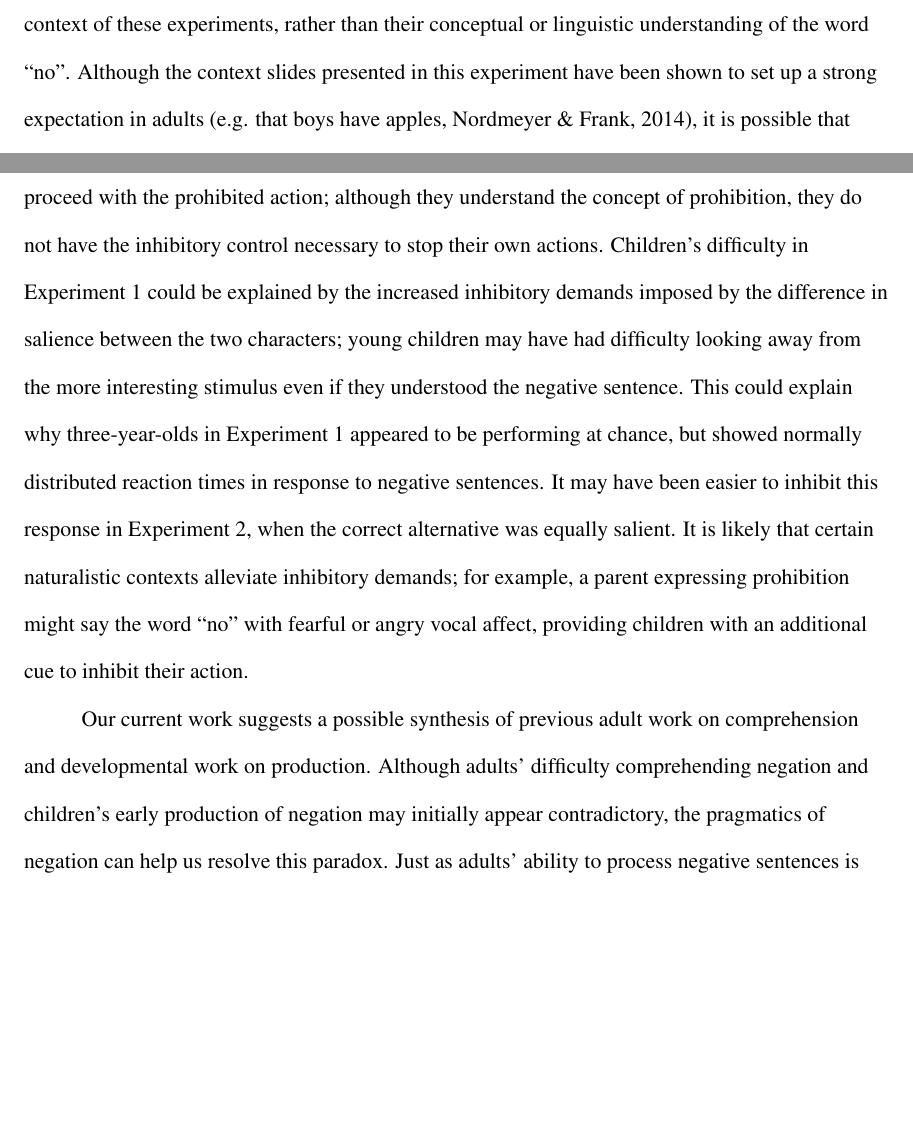
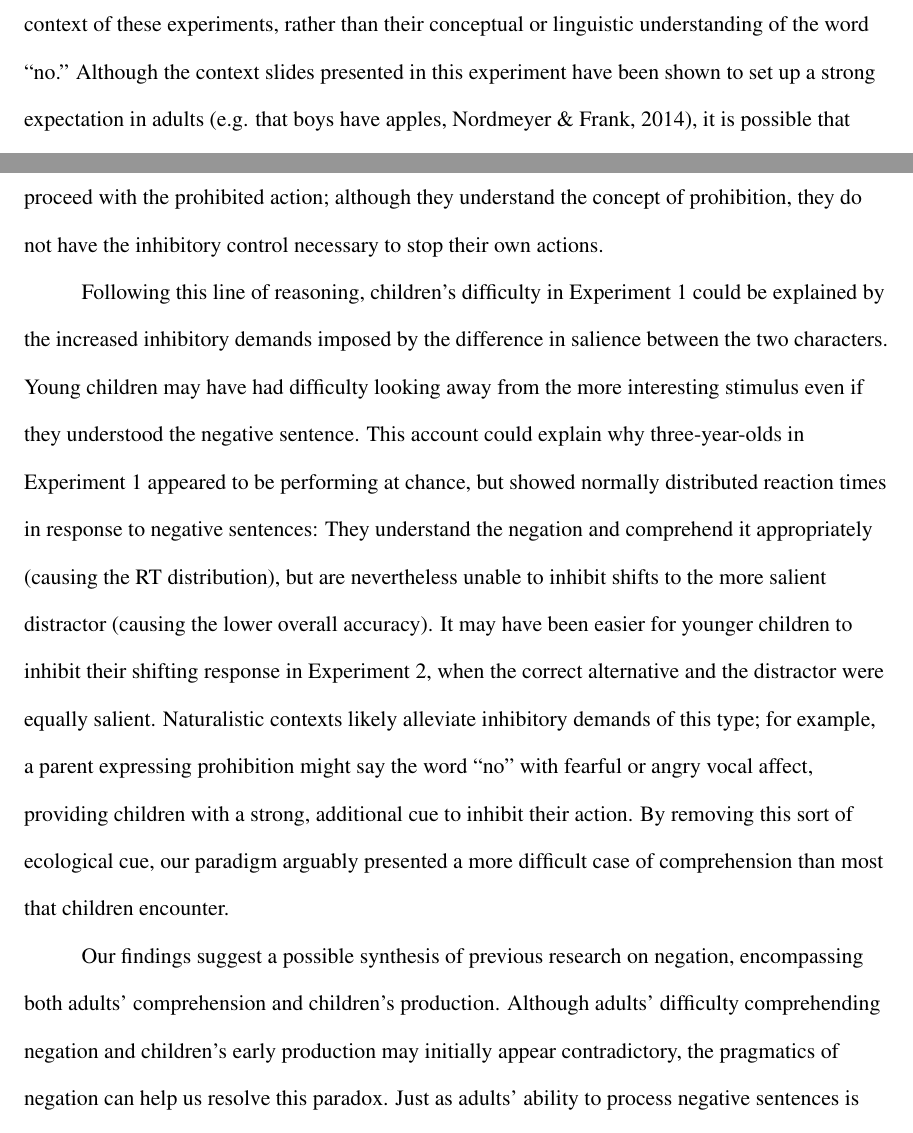
Before and after one commit to anordmey/Negtracker, a LaTeX paper (negtracker_revisions.tex): two parts of pages 30 and 31 of 37, joined at a grey line, cut so that both start at the same text, the shorter picture padded with empty space. Compiled offline with pdfLaTeX.

Commit message:
final revisions to GD

```diff
--- a/negtracker_revisions.tex
+++ b/negtracker_revisions.tex
@@ -301,13 +301,15 @@ Negative utterances emerge very early in children's productive speech, expressin
 
 We conducted a study of children's comprehension of negation in which negative sentences referred either to an absent item (Experiment 1) or an alternative item (Experiment 2).  We proposed several factors that might influence children's acquisition of negation, including linguistic factors (which were held constant in these experiments), conceptual factors, and pragmatic factors.  If conceptual factors are of primary importance in children's acquisition of negation, Experiment 2 should have been more difficult for younger children, since it required them to go beyond simply matching ``no'' to non-existence in general and identify a specific non-existence (``no apples'').  Instead, children showed a different pattern of comprehension in Experiment 2, with three- and four-year-olds looking away from the target object early in the trial, but improved comprehension several seconds later.
 
-If pragmatic factors play a large role in the acquisition of negation, the hypothesis that follows is that children can use and understand many types of negation at an early age, but that their ability to do so is limited by the contexts in which these negations are salient.  That is, children's difficulty in these experiments---particularly Experiment 1---maybe be due to the context of these experiments, rather than their conceptual or linguistic understanding of the word ``no''.   Although the context slides presented in this experiment have been shown to set up a strong expectation in adults (e.g. that boys have apples, \citeNP{nordmeyer2014}), it is possible that these contexts did not sufficiently change children's expectations, or that this expectation did not facilitate children's processing of the negative sentence.  Children in our experiments may have expected speakers to talk about the character with target items (Experiment 1), or to refer to characters by naming the target items (Experiment 2), leading them to spend more time fixating on the distractor after hearing a negative sentence.
+If pragmatic factors play a large role in the acquisition of negation, the hypothesis that follows is that children can use and understand many types of negation at an early age, but that their ability to do so is limited by the contexts in which these negations are salient.  That is, children's difficulty in these experiments---particularly Experiment 1---maybe be due to the context of these experiments, rather than their conceptual or linguistic understanding of the word ``no.''  Although the context slides presented in this experiment have been shown to set up a strong expectation in adults (e.g. that boys have apples, \citeNP{nordmeyer2014}), it is possible that these contexts did not sufficiently change children's expectations, or that this expectation did not facilitate children's processing of the negative sentence.  Children in our experiments may have expected speakers to talk about the character with target items (Experiment 1), or to refer to characters by naming the target items (Experiment 2), leading them to spend more time fixating on the distractor after hearing a negative sentence.
 
 Children's expressions of negation often occur in feeding situations, where a child has recently finished their food or drink (e.g. ``no juice'', Bloom 1970), or in situations where an object is not in its expected location or an expected action fails to occur.  In fact, in his investigation of children's early negative utterances, \citeA{pea1980} splits nonexistence into two categories, disappearance and unfulfilled expectations.  Both of these types of negation would occur in contexts where the absence of an item is highly salient, either because it has recently disappeared or an expectation has been violated.  Children may have an easier time comprehending negation in contexts where there is a strong expectation that an action will occur or an object will be present, or when the negated object was highly salient to the child.  Future work will explore how children's sensitivity to the pragmatics of negation influences their comprehension of negative sentences.
 
-One way that children's difficulty with negation might manifest itself is through increased inhibitory demands in certain contexts.  In his investigation of children's early negative utterances, \citeA{pea1980} identified the development of self-prohibition as a critical step in children's acquisition of negation.  Although Pea was particularly interested in cases where a child succeeds in inhibiting their own actions after producing a self-prohibition, the opposite case is equally interesting in light of the results of the present studies.  Children who utter the word ``no'' while reaching towards a desired but forbidden object may understand the meaning of the word ``no,'' and understand that they are not supposed to touch what they are reaching for.  But in many cases these children still proceed with the prohibited action; although they understand the concept of prohibition, they do not have the inhibitory control necessary to stop their own actions. Children's difficulty in Experiment 1 could be explained by the increased inhibitory demands imposed by the difference in salience between the two characters; young children may have had difficulty looking away from the more interesting stimulus even if they understood the negative sentence.  This could explain why three-year-olds in Experiment 1 appeared to be performing at chance, but showed normally distributed reaction times in response to negative sentences.  It may have been easier to inhibit this response in Experiment 2, when the correct alternative was equally salient.  It is likely that certain naturalistic contexts alleviate inhibitory demands; for example, a parent expressing prohibition might say the word ``no'' with fearful or angry vocal affect, providing children with an additional cue to inhibit their action.
+One way that children's difficulty with negation might manifest itself is through increased inhibitory demands in certain contexts.  In his investigation of children's early negative utterances, \citeA{pea1980} identified the development of self-prohibition as a critical step in children's acquisition of negation.  Although Pea was particularly interested in cases where a child succeeds in inhibiting their own actions after producing a self-prohibition, the opposite case is equally interesting in light of the results of the present studies.  Children who utter the word ``no'' while reaching towards a desired but forbidden object may understand the meaning of the word ``no,'' and understand that they are not supposed to touch what they are reaching for.  But in many cases these children still proceed with the prohibited action; although they understand the concept of prohibition, they do not have the inhibitory control necessary to stop their own actions.
 
-Our current work suggests a possible synthesis of previous adult work on comprehension and developmental work on production.  Although adults' difficulty comprehending negation and children's early production of negation may initially appear contradictory, the pragmatics of negation can help us resolve this paradox.  Just as adults' ability to process negative sentences is strongly influenced by the presence of a supportive context \cite<e.g.>{wason1965}, children in our experiments displayed a very different pattern of comprehension depending on the context in which the same sentence was presented.  Further exploration of the role of pragmatics in negative sentence processing and the specific contexts which make negation salient for children is essential to understanding the development of children's comprehension of negation.
+Following this line of reasoning, children's difficulty in Experiment 1 could be explained by the increased inhibitory demands imposed by the difference in salience between the two characters. Young children may have had difficulty looking away from the more interesting stimulus even if they understood the negative sentence. This account could explain why three-year-olds in Experiment 1 appeared to be performing at chance, but showed normally distributed reaction times in response to negative sentences: They understand the negation and comprehend it appropriately (causing the RT distribution), but are nevertheless unable to inhibit shifts to the more salient distractor (causing the lower overall accuracy). It may have been easier for younger children to inhibit their shifting response in Experiment 2, when the correct alternative and the distractor were equally salient.  Naturalistic contexts likely alleviate inhibitory demands of this type; for example, a parent expressing prohibition might say the word ``no'' with fearful or angry vocal affect, providing children with a strong, additional cue to inhibit their action. By removing this sort of ecological cue, our paradigm arguably presented a more difficult case of comprehension than most that children encounter.
+
+Our findings suggest a possible synthesis of previous research on negation, encompassing both adults' comprehension and children's production.  Although adults' difficulty comprehending negation and children's early production may initially appear contradictory, the pragmatics of negation can help us resolve this paradox.  Just as adults' ability to process negative sentences is strongly influenced by the presence of a supportive context \cite<e.g.>{wason1965}, children in our experiments displayed a very different pattern of comprehension depending on the context in which the same sentence was presented.  Further exploration of the role of pragmatics in negative sentence processing and the specific contexts which make negation salient for children is essential to understanding the development of children's comprehension of negation.
 
 
 
```
